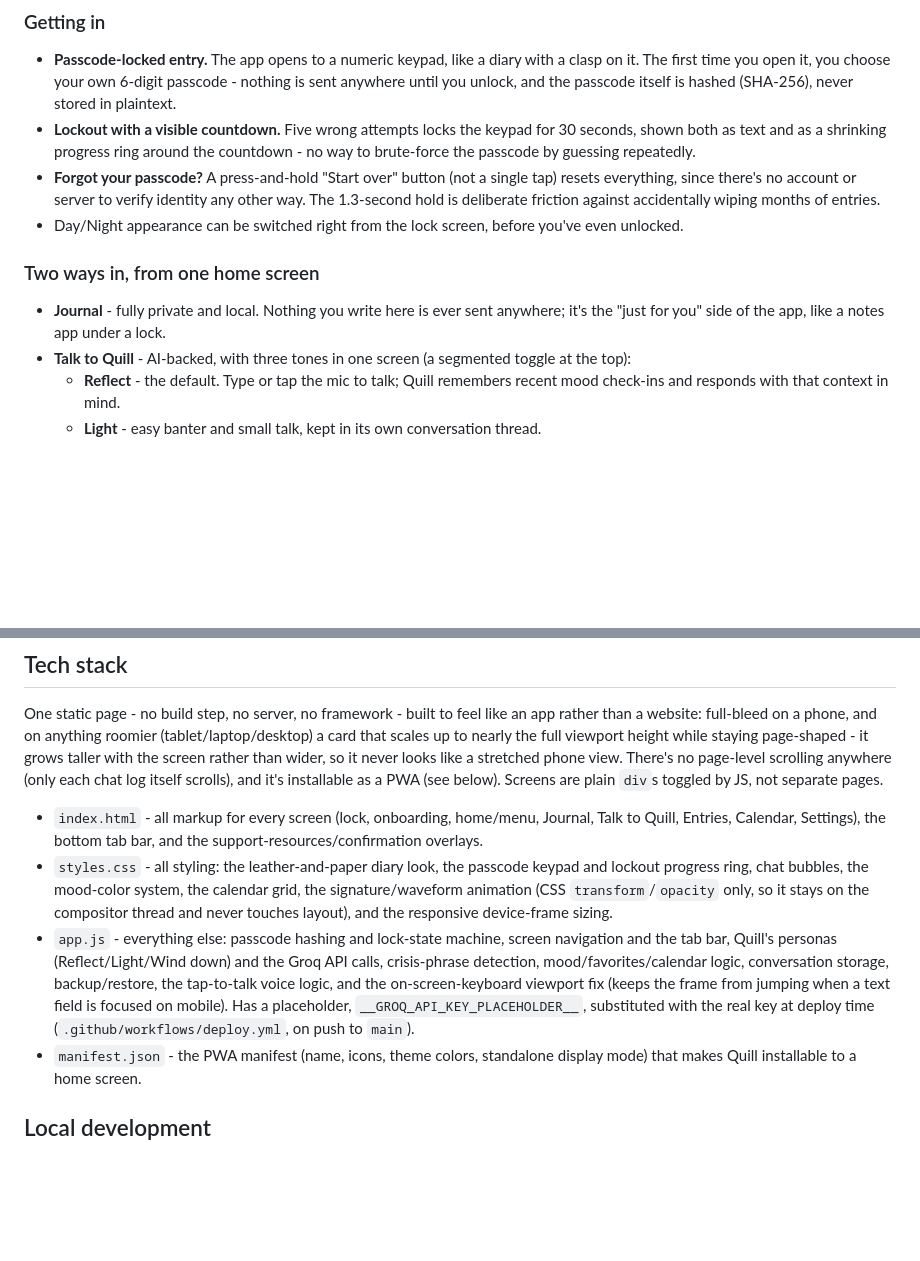
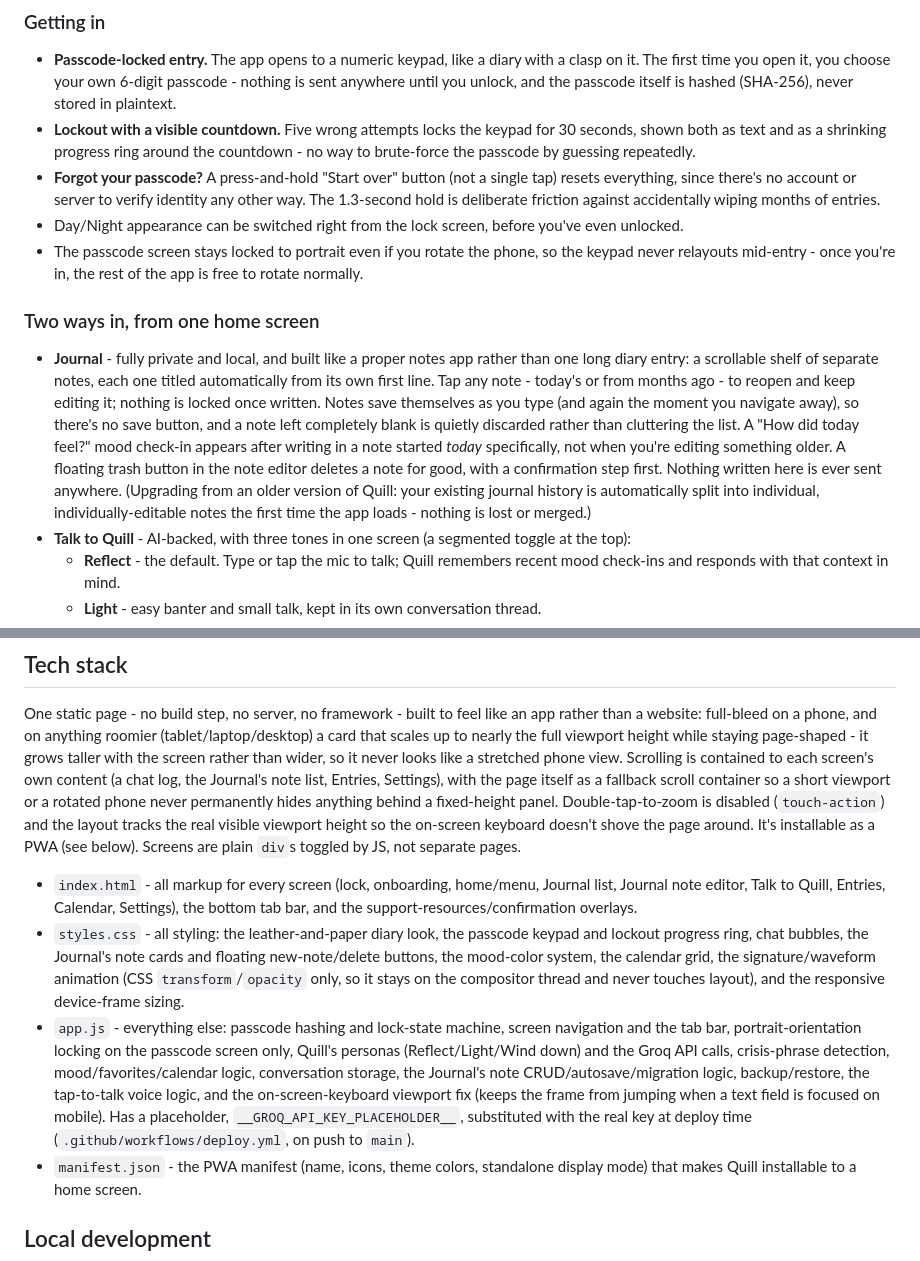
Before and after one commit to arjitharya/QUILL, a Markdown page: README.md, 2 parts joined by grey strips. Rendered like a GitHub page; blank space fills up the shorter version.

```diff
--- a/README.md
+++ b/README.md
@@ -16,10 +16,21 @@ remembers, and stays. Think of Quill as a locked diary that talks back.
   everything, since there's no account or server to verify identity any other way. The 1.3-second
   hold is deliberate friction against accidentally wiping months of entries.
 - Day/Night appearance can be switched right from the lock screen, before you've even unlocked.
+- The passcode screen stays locked to portrait even if you rotate the phone, so the keypad never
+  relayouts mid-entry - once you're in, the rest of the app is free to rotate normally.
 
 ### Two ways in, from one home screen
-- **Journal** - fully private and local. Nothing you write here is ever sent anywhere; it's the
-  "just for you" side of the app, like a notes app under a lock.
+- **Journal** - fully private and local, and built like a proper notes app rather than one long
+  diary entry: a scrollable shelf of separate notes, each one titled automatically from its own
+  first line. Tap any note - today's or from months ago - to reopen and keep editing it; nothing is
+  locked once written. Notes save themselves as you type (and again the moment you navigate away),
+  so there's no save button, and a note left completely blank is quietly discarded rather than
+  cluttering the list. A "How did today feel?" mood check-in appears after writing in a note started
+  *today* specifically, not when you're editing something older. A floating trash button in the note
+  editor deletes a note for good, with a confirmation step first. Nothing written here is ever sent
+  anywhere. (Upgrading from an older version of Quill: your existing journal history is
+  automatically split into individual, individually-editable notes the first time the app loads -
+  nothing is lost or merged.)
 - **Talk to Quill** - AI-backed, with three tones in one screen (a segmented toggle at the top):
   - **Reflect** - the default. Type or tap the mic to talk; Quill remembers recent mood check-ins
     and responds with that context in mind.
@@ -111,22 +122,28 @@ the manual backup/restore file in Settings.
 One static page - no build step, no server, no framework - built to feel like an app rather than a
 website: full-bleed on a phone, and on anything roomier (tablet/laptop/desktop) a card that scales
 up to nearly the full viewport height while staying page-shaped - it grows taller with the screen
-rather than wider, so it never looks like a stretched phone view. There's no page-level scrolling
-anywhere (only each chat log itself scrolls), and it's installable as a PWA (see below). Screens are
-plain `div`s toggled by JS, not separate pages.
+rather than wider, so it never looks like a stretched phone view. Scrolling is contained to each
+screen's own content (a chat log, the Journal's note list, Entries, Settings), with the page itself
+as a fallback scroll container so a short viewport or a rotated phone never permanently hides
+anything behind a fixed-height panel. Double-tap-to-zoom is disabled (`touch-action`) and the layout
+tracks the real visible viewport height so the on-screen keyboard doesn't shove the page around.
+It's installable as a PWA (see below). Screens are plain `div`s toggled by JS, not separate pages.
 
-- `index.html` - all markup for every screen (lock, onboarding, home/menu, Journal, Talk to Quill,
-  Entries, Calendar, Settings), the bottom tab bar, and the support-resources/confirmation overlays.
+- `index.html` - all markup for every screen (lock, onboarding, home/menu, Journal list, Journal
+  note editor, Talk to Quill, Entries, Calendar, Settings), the bottom tab bar, and the
+  support-resources/confirmation overlays.
 - `styles.css` - all styling: the leather-and-paper diary look, the passcode keypad and lockout
-  progress ring, chat bubbles, the mood-color system, the calendar grid, the signature/waveform
-  animation (CSS `transform`/`opacity` only, so it stays on the compositor thread and never touches
-  layout), and the responsive device-frame sizing.
+  progress ring, chat bubbles, the Journal's note cards and floating new-note/delete buttons, the
+  mood-color system, the calendar grid, the signature/waveform animation (CSS `transform`/`opacity`
+  only, so it stays on the compositor thread and never touches layout), and the responsive
+  device-frame sizing.
 - `app.js` - everything else: passcode hashing and lock-state machine, screen navigation and the tab
-  bar, Quill's personas (Reflect/Light/Wind down) and the Groq API calls, crisis-phrase detection,
-  mood/favorites/calendar logic, conversation storage, backup/restore, the tap-to-talk voice logic,
-  and the on-screen-keyboard viewport fix (keeps the frame from jumping when a text field is
-  focused on mobile). Has a placeholder, `__GROQ_API_KEY_PLACEHOLDER__`, substituted with the real
-  key at deploy time (`.github/workflows/deploy.yml`, on push to `main`).
+  bar, portrait-orientation locking on the passcode screen only, Quill's personas
+  (Reflect/Light/Wind down) and the Groq API calls, crisis-phrase detection, mood/favorites/calendar
+  logic, conversation storage, the Journal's note CRUD/autosave/migration logic, backup/restore, the
+  tap-to-talk voice logic, and the on-screen-keyboard viewport fix (keeps the frame from jumping when
+  a text field is focused on mobile). Has a placeholder, `__GROQ_API_KEY_PLACEHOLDER__`, substituted
+  with the real key at deploy time (`.github/workflows/deploy.yml`, on push to `main`).
 - `manifest.json` - the PWA manifest (name, icons, theme colors, standalone display mode) that makes
   Quill installable to a home screen.
 
```
